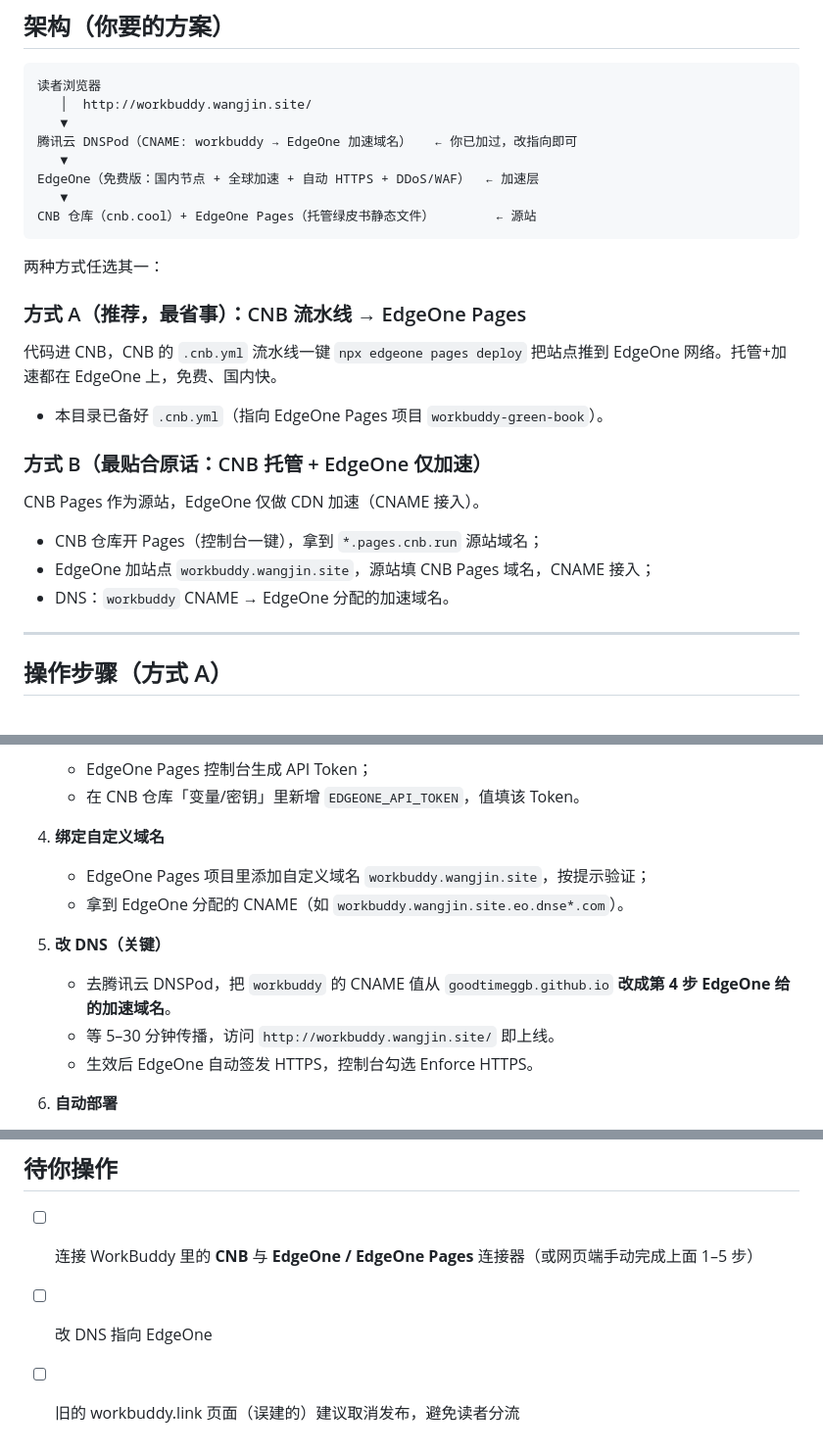
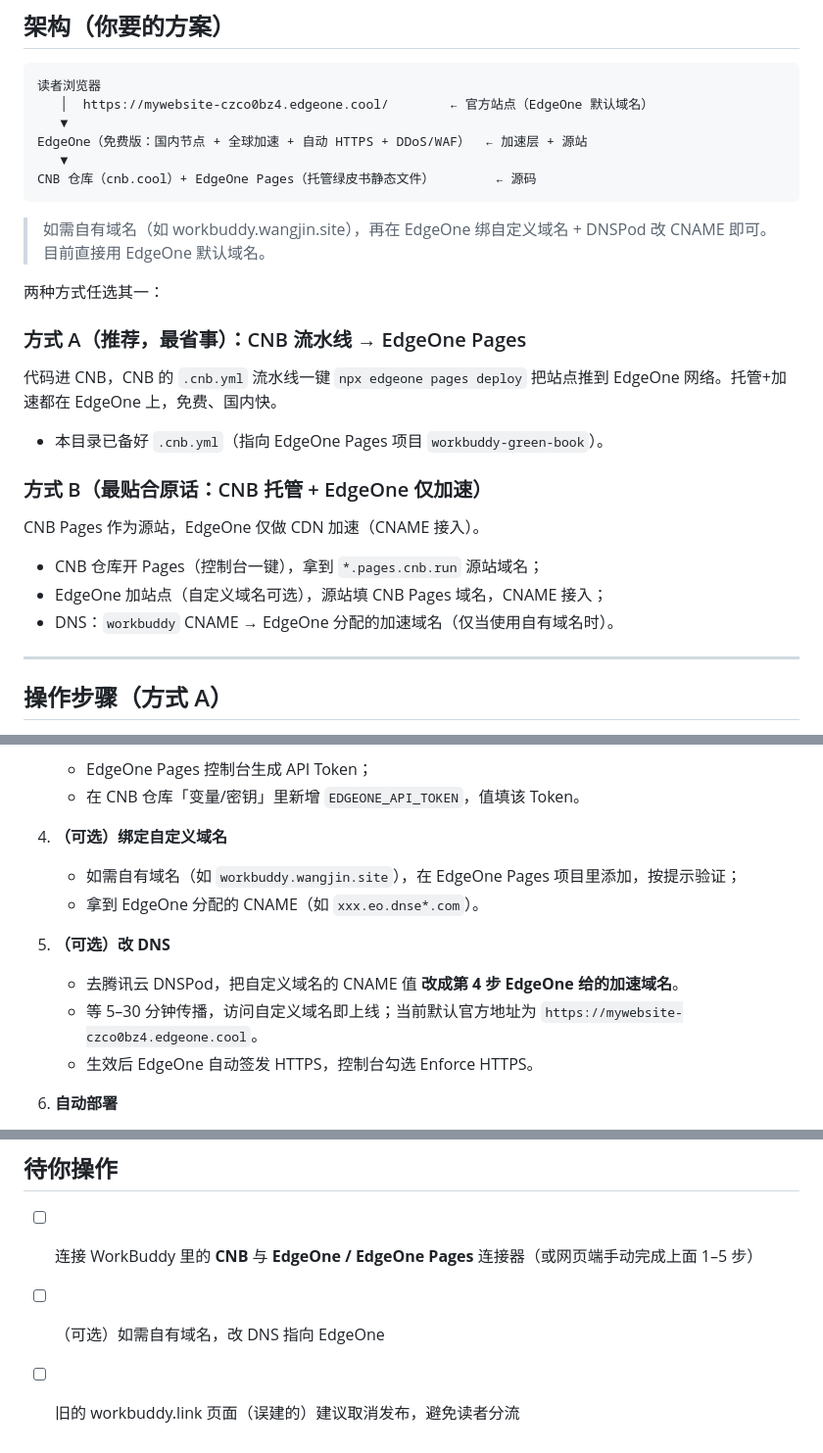
Before and after one commit to GoodTimeGGB/workbuddy-green-book, a Markdown page: CNB-EDGEONE-部署说明.md, 3 parts joined by grey strips. Shown at 98% size. Rendered like a GitHub page.

Commit message:
update official site URL to EdgeOne: https://mywebsite-czco0bz4.edgeone.cool

````diff
--- a/CNB-EDGEONE-部署说明.md
+++ b/CNB-EDGEONE-部署说明.md
@@ -9,14 +9,14 @@
 
 ```
 读者浏览器
-   │  http://workbuddy.wangjin.site/
+   │  https://mywebsite-czco0bz4.edgeone.cool/        ← 官方站点（EdgeOne 默认域名）
    ▼
-腾讯云 DNSPod（CNAME: workbuddy → EdgeOne 加速域名）   ← 你已加过，改指向即可
+EdgeOne（免费版：国内节点 + 全球加速 + 自动 HTTPS + DDoS/WAF）  ← 加速层 + 源站
    ▼
-EdgeOne（免费版：国内节点 + 全球加速 + 自动 HTTPS + DDoS/WAF）  ← 加速层
-   ▼
-CNB 仓库（cnb.cool）+ EdgeOne Pages（托管绿皮书静态文件）        ← 源站
+CNB 仓库（cnb.cool）+ EdgeOne Pages（托管绿皮书静态文件）        ← 源码
 ```
+
+> 如需自有域名（如 workbuddy.wangjin.site），再在 EdgeOne 绑自定义域名 + DNSPod 改 CNAME 即可。目前直接用 EdgeOne 默认域名。
 
 两种方式任选其一：
 
@@ -28,8 +28,8 @@ EdgeOne 网络。托管+加速都在 EdgeOne 上，免费、国内快。
 ### 方式 B（最贴合原话：CNB 托管 + EdgeOne 仅加速）
 CNB Pages 作为源站，EdgeOne 仅做 CDN 加速（CNAME 接入）。
 - CNB 仓库开 Pages（控制台一键），拿到 `*.pages.cnb.run` 源站域名；
-- EdgeOne 加站点 `workbuddy.wangjin.site`，源站填 CNB Pages 域名，CNAME 接入；
-- DNS：`workbuddy` CNAME → EdgeOne 分配的加速域名。
+- EdgeOne 加站点（自定义域名可选），源站填 CNB Pages 域名，CNAME 接入；
+- DNS：`workbuddy` CNAME → EdgeOne 分配的加速域名（仅当使用自有域名时）。
 
 ---
 
@@ -48,14 +48,15 @@ CNB Pages 作为源站，EdgeOne 仅做 CDN 加速（CNAME 接入）。
    - EdgeOne Pages 控制台生成 API Token；
    - 在 CNB 仓库「变量/密钥」里新增 `EDGEONE_API_TOKEN`，值填该 Token。
 
-4. **绑定自定义域名**
-   - EdgeOne Pages 项目里添加自定义域名 `workbuddy.wangjin.site`，按提示验证；
-   - 拿到 EdgeOne 分配的 CNAME（如 `workbuddy.wangjin.site.eo.dnse*.com`）。
+4. **（可选）绑定自定义域名**
+   - 如需自有域名（如 `workbuddy.wangjin.site`），在 EdgeOne Pages 项目里添加，按提示验证；
+   - 拿到 EdgeOne 分配的 CNAME（如 `xxx.eo.dnse*.com`）。
 
-5. **改 DNS（关键）**
-   - 去腾讯云 DNSPod，把 `workbuddy` 的 CNAME 值从 `goodtimeggb.github.io`
+5. **（可选）改 DNS**
+   - 去腾讯云 DNSPod，把自定义域名的 CNAME 值
      **改成第 4 步 EdgeOne 给的加速域名**。
-   - 等 5–30 分钟传播，访问 `http://workbuddy.wangjin.site/` 即上线。
+   - 等 5–30 分钟传播，访问自定义域名即上线；当前默认官方地址为
+     `https://mywebsite-czco0bz4.edgeone.cool`。
    - 生效后 EdgeOne 自动签发 HTTPS，控制台勾选 Enforce HTTPS。
 
 6. **自动部署**
@@ -72,5 +73,5 @@ CNB Pages 作为源站，EdgeOne 仅做 CDN 加速（CNAME 接入）。
 
 ## 待你操作
 - [ ] 连接 WorkBuddy 里的 **CNB** 与 **EdgeOne / EdgeOne Pages** 连接器（或网页端手动完成上面 1–5 步）
-- [ ] 改 DNS 指向 EdgeOne
+- [ ] （可选）如需自有域名，改 DNS 指向 EdgeOne
 - [ ] 旧的 workbuddy.link 页面（误建的）建议取消发布，避免读者分流
````
